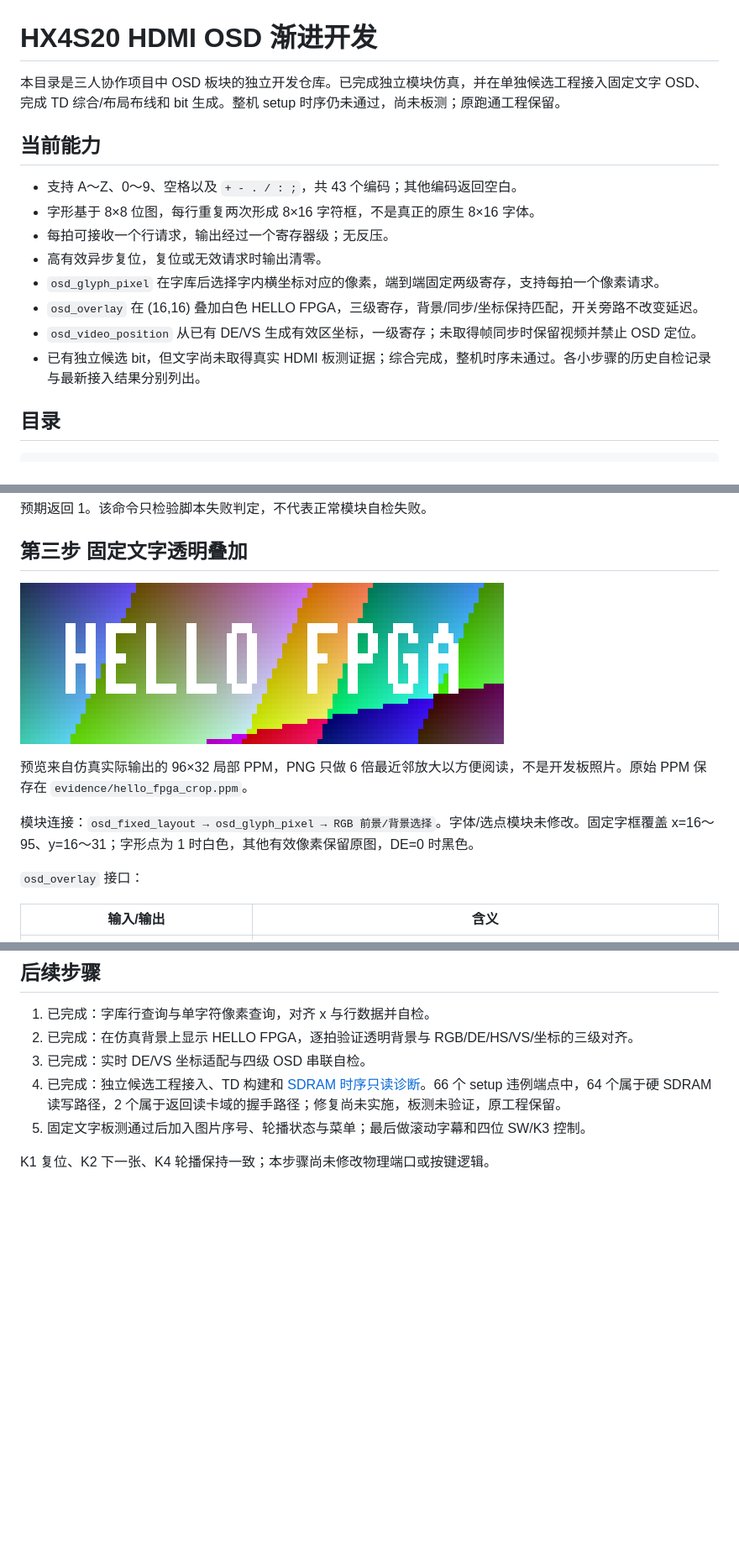
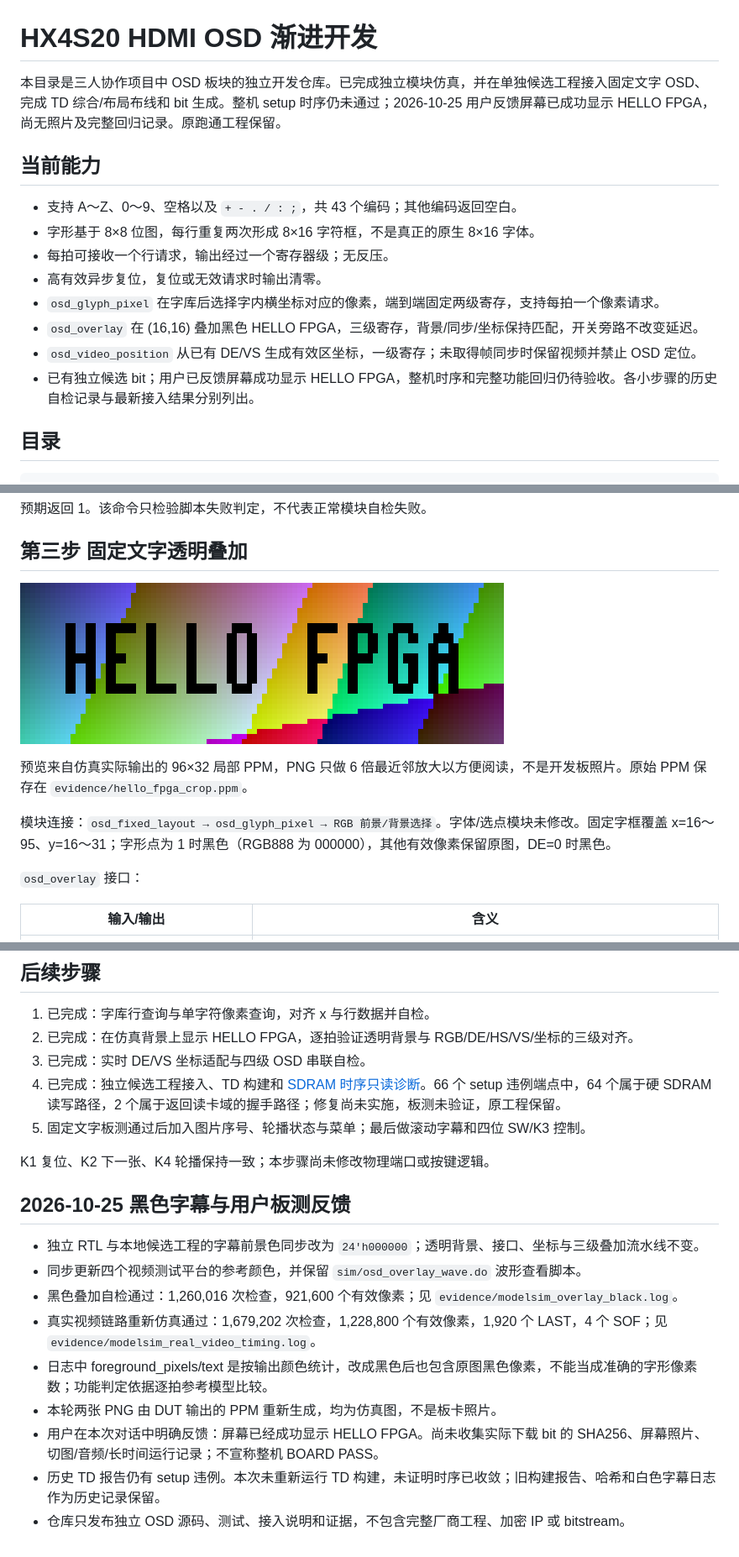
Before and after one commit to wanghailang2005-alt/FPGA_ANLU_1, a Markdown page: README.md, 3 parts joined by grey strips. Shown at 84% size. Drawn GitHub-style; pictures changed too: evidence/hello_fpga_preview.png; blank space fills up the shorter version.

Commit message:
Use black OSD text and record successful display feedback

```diff
--- a/README.md
+++ b/README.md
@@ -1,6 +1,6 @@
 # HX4S20 HDMI OSD 渐进开发
 
-本目录是三人协作项目中 OSD 板块的独立开发仓库。已完成独立模块仿真，并在单独候选工程接入固定文字 OSD、完成 TD 综合/布局布线和 bit 生成。整机 setup 时序仍未通过，尚未板测；原跑通工程保留。
+本目录是三人协作项目中 OSD 板块的独立开发仓库。已完成独立模块仿真，并在单独候选工程接入固定文字 OSD、完成 TD 综合/布局布线和 bit 生成。整机 setup 时序仍未通过；2026-10-25 用户反馈屏幕已成功显示 HELLO FPGA，尚无照片及完整回归记录。原跑通工程保留。
 
 ## 当前能力
 
@@ -9,9 +9,9 @@
 - 每拍可接收一个行请求，输出经过一个寄存器级；无反压。
 - 高有效异步复位，复位或无效请求时输出清零。
 - `osd_glyph_pixel` 在字库后选择字内横坐标对应的像素，端到端固定两级寄存，支持每拍一个像素请求。
-- `osd_overlay` 在 (16,16) 叠加白色 HELLO FPGA，三级寄存，背景/同步/坐标保持匹配，开关旁路不改变延迟。
+- `osd_overlay` 在 (16,16) 叠加黑色 HELLO FPGA，三级寄存，背景/同步/坐标保持匹配，开关旁路不改变延迟。
 - `osd_video_position` 从已有 DE/VS 生成有效区坐标，一级寄存；未取得帧同步时保留视频并禁止 OSD 定位。
-- 已有独立候选 bit，但文字尚未取得真实 HDMI 板测证据；综合完成，整机时序未通过。各小步骤的历史自检记录与最新接入结果分别列出。
+- 已有独立候选 bit；用户已反馈屏幕成功显示 HELLO FPGA，整机时序和完整功能回归仍待验收。各小步骤的历史自检记录与最新接入结果分别列出。
 
 ## 目录
 
@@ -119,7 +119,7 @@ $LASTEXITCODE
 
 预览来自仿真实际输出的 96×32 局部 PPM，PNG 只做 6 倍最近邻放大以方便阅读，不是开发板照片。原始 PPM 保存在 `evidence/hello_fpga_crop.ppm`。
 
-模块连接：`osd_fixed_layout → osd_glyph_pixel → RGB 前景/背景选择`。字体/选点模块未修改。固定字框覆盖 x=16～95、y=16～31；字形点为 1 时白色，其他有效像素保留原图，DE=0 时黑色。
+模块连接：`osd_fixed_layout → osd_glyph_pixel → RGB 前景/背景选择`。字体/选点模块未修改。固定字框覆盖 x=16～95、y=16～31；字形点为 1 时黑色（RGB888 为 000000），其他有效像素保留原图，DE=0 时黑色。
 
 `osd_overlay` 接口：
 
@@ -211,3 +211,16 @@ GitHub 仓库已建立并绑定：<https://github.com/wanghailang2005-alt/fpga-h
 5. 固定文字板测通过后加入图片序号、轮播状态与菜单；最后做滚动字幕和四位 SW/K3 控制。
 
 K1 复位、K2 下一张、K4 轮播保持一致；本步骤尚未修改物理端口或按键逻辑。
+
+
+## 2026-10-25 黑色字幕与用户板测反馈
+
+- 独立 RTL 与本地候选工程的字幕前景色同步改为 `24'h000000`；透明背景、接口、坐标与三级叠加流水线不变。
+- 同步更新四个视频测试平台的参考颜色，并保留 `sim/osd_overlay_wave.do` 波形查看脚本。
+- 黑色叠加自检通过：1,260,016 次检查，921,600 个有效像素；见 `evidence/modelsim_overlay_black.log`。
+- 真实视频链路重新仿真通过：1,679,202 次检查，1,228,800 个有效像素，1,920 个 LAST，4 个 SOF；见 `evidence/modelsim_real_video_timing.log`。
+- 日志中 foreground_pixels/text 是按输出颜色统计，改成黑色后也包含原图黑色像素，不能当成准确的字形像素数；功能判定依据逐拍参考模型比较。
+- 本轮两张 PNG 由 DUT 输出的 PPM 重新生成，均为仿真图，不是板卡照片。
+- 用户在本次对话中明确反馈：屏幕已经成功显示 HELLO FPGA。尚未收集实际下载 bit 的 SHA256、屏幕照片、切图/音频/长时间运行记录；不宣称整机 BOARD PASS。
+- 历史 TD 报告仍有 setup 违例。本次未重新运行 TD 构建，未证明时序已收敛；旧构建报告、哈希和白色字幕日志作为历史记录保留。
+- 仓库只发布独立 OSD 源码、测试、接入说明和证据，不包含完整厂商工程、加密 IP 或 bitstream。
```
Also changed, not shown: integration/README.md (+2 -0 lines), evidence/real_timing_osd.png, 9 other files.
